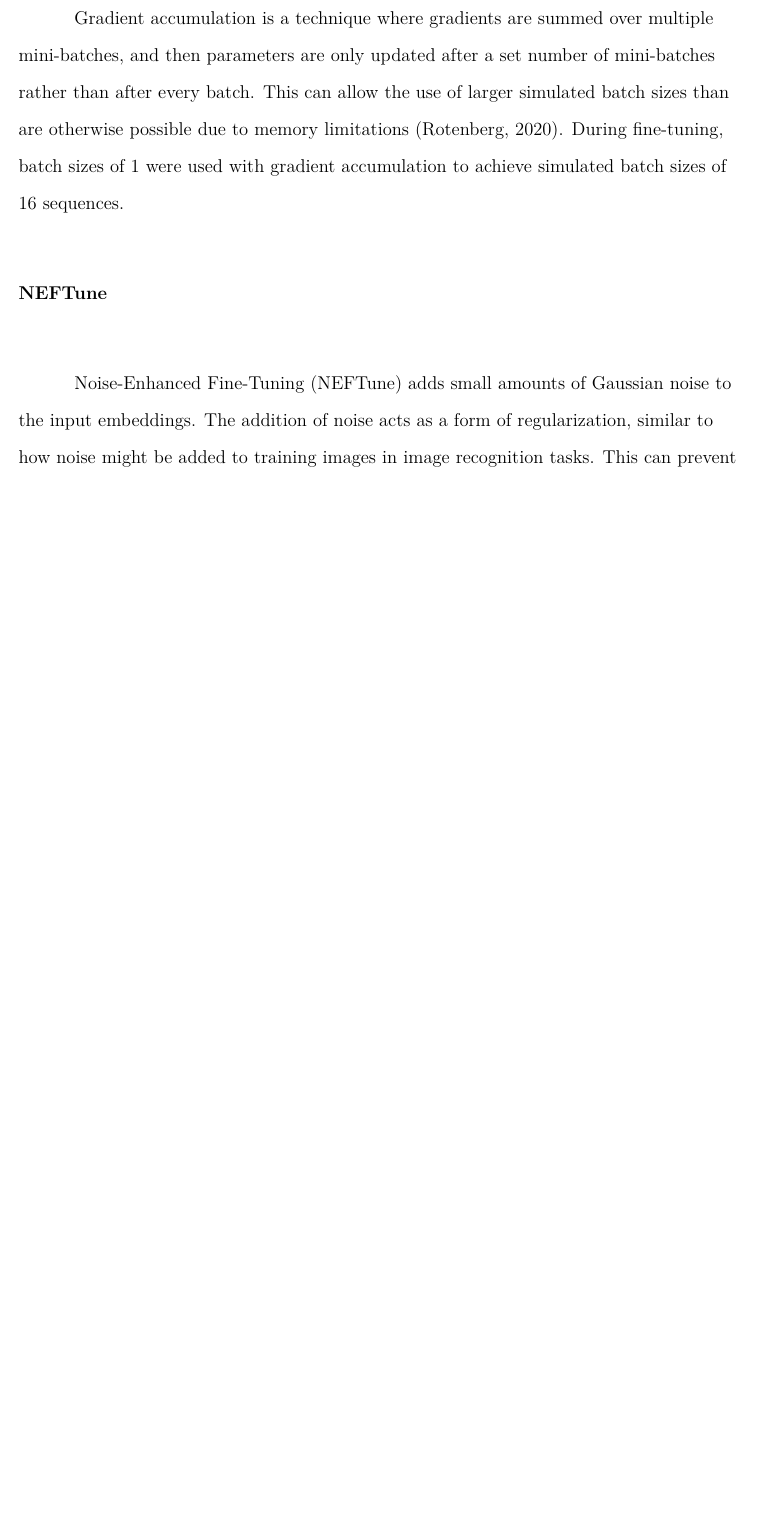
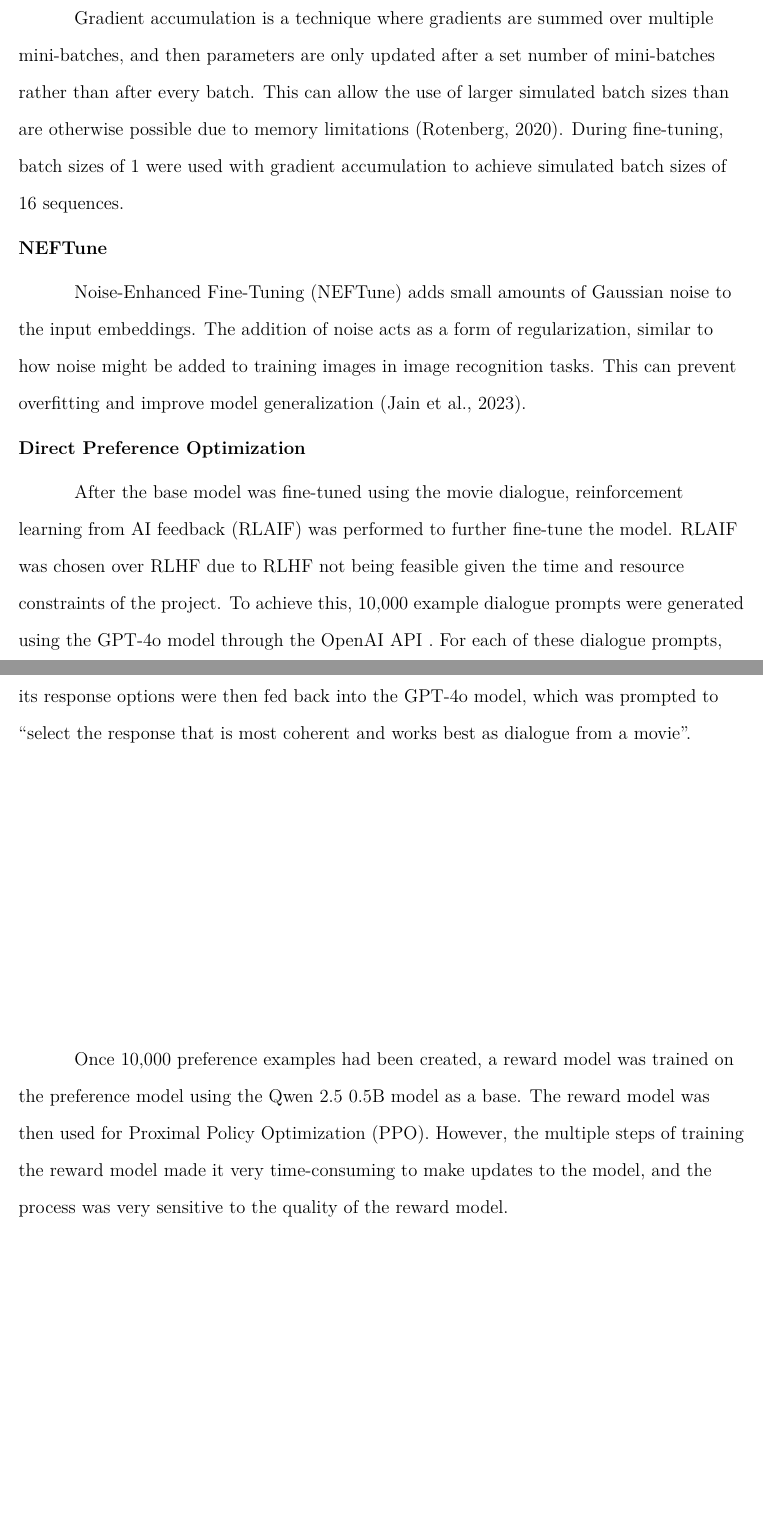
Before and after one commit to dcode15/ms-aai-520-final-project, a LaTeX paper (final-paper/main.tex): part of page 7 of 9 before the commit and two parts of pages 7 and 8 of 10 after it, the two joined at a grey line, cut so that both start at the same text, the shorter picture padded with empty space. Compiled offline with pdfLaTeX.

Commit message:
Wrote DPO section.

```diff
--- a/final-paper/main.tex
+++ b/final-paper/main.tex
@@ -135,3 +135,12 @@
 
     \customsection{Direct Preference Optimization}{dpo}
 
+    After the base model was fine-tuned using the movie dialogue, reinforcement learning from AI feedback (RLAIF) was performed to further fine-tune the model.
+    RLAIF was chosen over RLHF due to RLHF not being feasible given the time and resource constraints of the project.
+    To achieve this, 10,000 example dialogue prompts were generated using the GPT-4o model through the OpenAI API .
+    For each of these dialogue prompts, two competing responses were then generated by the fine-tuned model.
+    Each prompt and its response options were then fed back into the GPT-4o model, which was prompted to \q{select the response that is most coherent and works best as dialogue from a movie}.
+
+    Once 10,000 preference examples had been created, a reward model was trained on the preference model using the Qwen 2.5 0.5B model as a base.
+    The reward model was then used for Proximal Policy Optimization (PPO).
+    However, the multiple steps of training the reward model made it very time-consuming to make updates to the model, and the process was very sensitive to the quality of the reward model.
```
Also changed, not shown: final-paper/main.tex (5 more changed lines).
